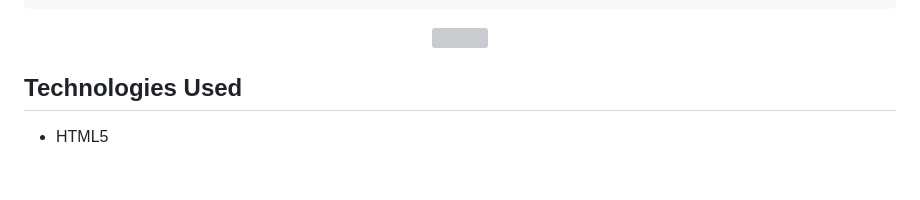
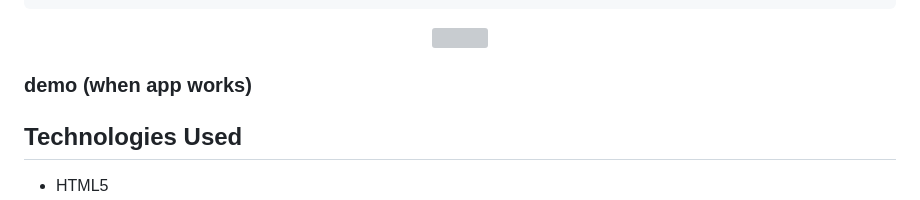
Before and after one commit to abdelah202/Robonexus, a Markdown page: README.md, the part around the change. Drawn GitHub-style; blank space fills up the shorter version; grey boxes are pictures that could not be loaded.

```diff
--- a/README.md
+++ b/README.md
@@ -284,6 +284,8 @@ Here is an example of how to upload data from an ESP32 microcontroller using a D
   <img src="https://github.com/m-elhamlaoui/projet-web-robonexus/blob/main/screenshots/same.gif">
 </p>
 
+### demo (when app works)
+
 
 ## Technologies Used
 
```
